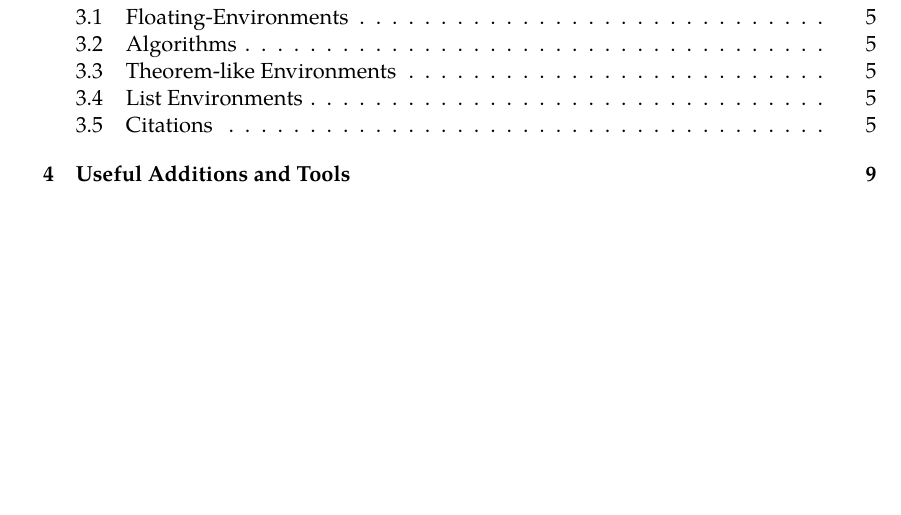
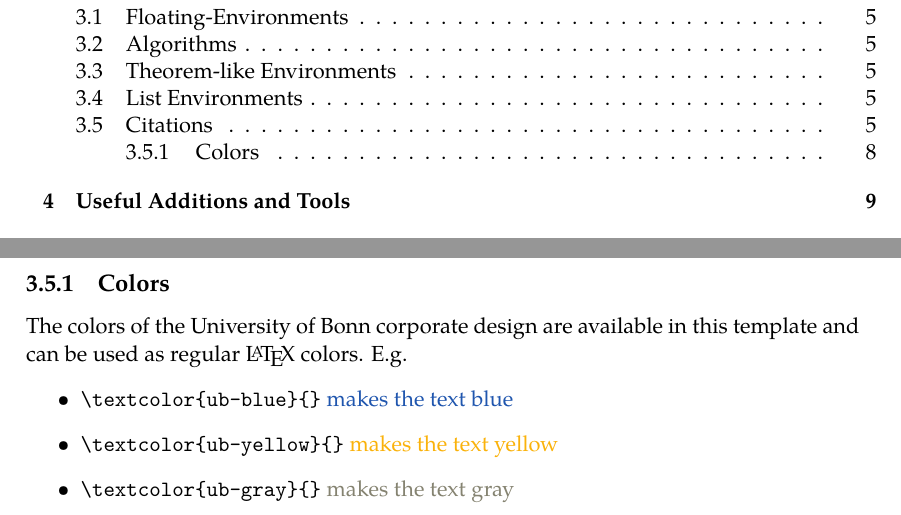
Before and after one commit to mlai-bonn/thesis-template, a LaTeX thesis (thesis.tex, which reads mlai-thesis.cls, preamble.tex): part of page 9 of 29 before the commit and two parts of pages 9 and 18 of 29 after it, the two joined at a grey line, cut so that both start at the same text, the shorter picture padded with empty space. Compiled offline with XeLaTeX.

Commit message:
Add hyperref and link color specs to class; add ubn color documentation
To do that, remove hypperref import from preamble

```diff
--- a/mlai-thesis.cls
+++ b/mlai-thesis.cls
@@ -118,6 +118,15 @@
 \definecolor{ub-yellow}{cmyk}{0,0.3,1,0}
 \definecolor{ub-gray}{cmyk}{0,0,0.15,0.55}
 
+\RequirePackage[hidelinks,breaklinks]{hyperref}
+\hypersetup{colorlinks=true,
+            linkcolor=black,
+            filecolor=black,
+            urlcolor=ub-blue,
+            citecolor=ub-blue, %black, %darkblue,
+            bookmarksnumbered=true
+            }
+
 \RequirePackage[intlimits,fleqn]{amsmath}
 \RequirePackage{amssymb,mathtools}
 \RequirePackage[thmmarks]{ntheorem}
--- a/preamble.tex
+++ b/preamble.tex
@@ -5,6 +5,5 @@
 \usepackage{algorithm}
 \usepackage[noend]{algpseudocode}
 
-\usepackage[hidelinks,breaklinks]{hyperref}
 \usepackage[backend=biber,style=authoryear]{biblatex}
 \renewcommand*{\nameyeardelim}{\addcomma\space}
--- a/thesis.tex
+++ b/thesis.tex
@@ -48,6 +48,14 @@
 
 	\include{feature-reel}
 
+	\subsection{Colors}
+	The colors of the University of Bonn corporate design are available in this template and can be used as regular \LaTeX{} colors. E.g.
+	\begin{itemize}
+	\item \verb+\textcolor{ub-blue}{}+ \textcolor{ub-blue}{makes the text blue}
+	\item \verb+\textcolor{ub-yellow}{}+ \textcolor{ub-yellow}{makes the text yellow}
+	\item \verb+\textcolor{ub-gray}{}+ \textcolor{ub-gray}{makes the text gray}
+	\end{itemize}
+
 	\include{useful-additions}
 
 	\include{conclusions}
```
